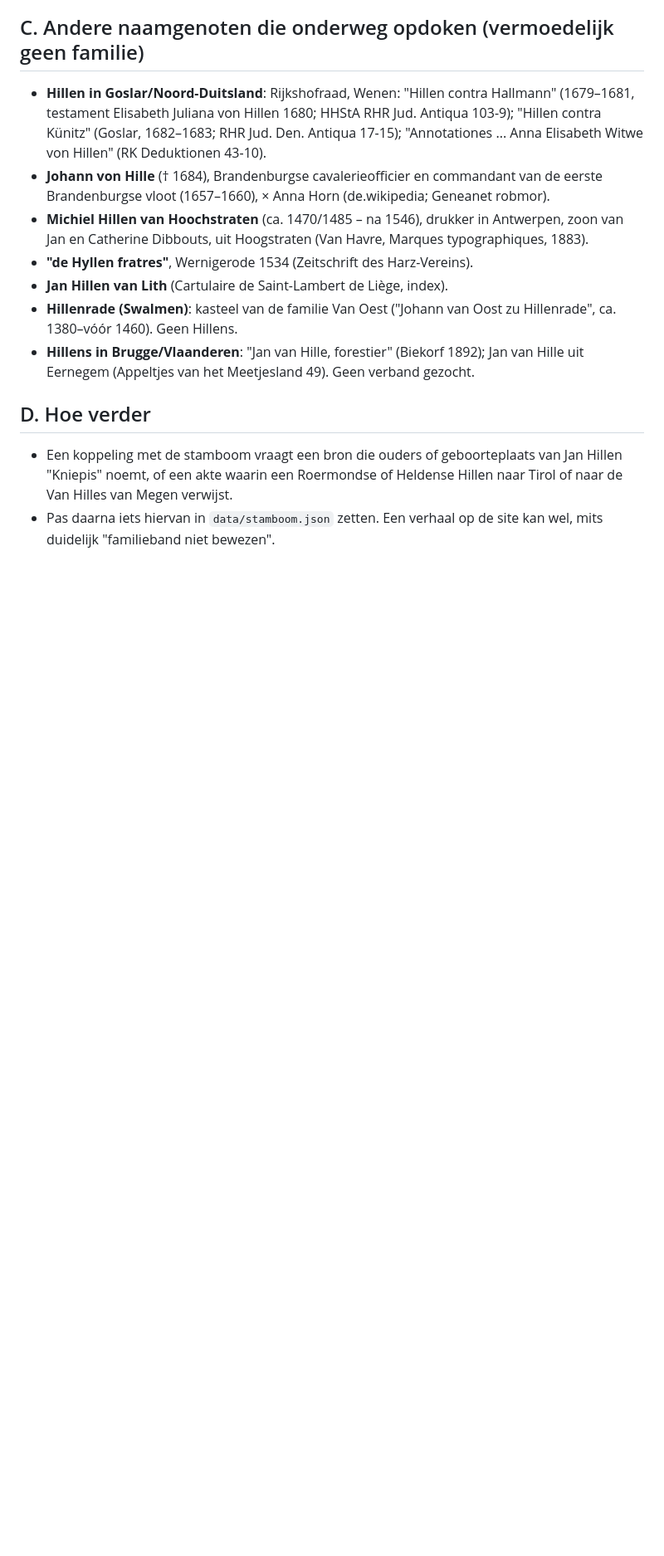
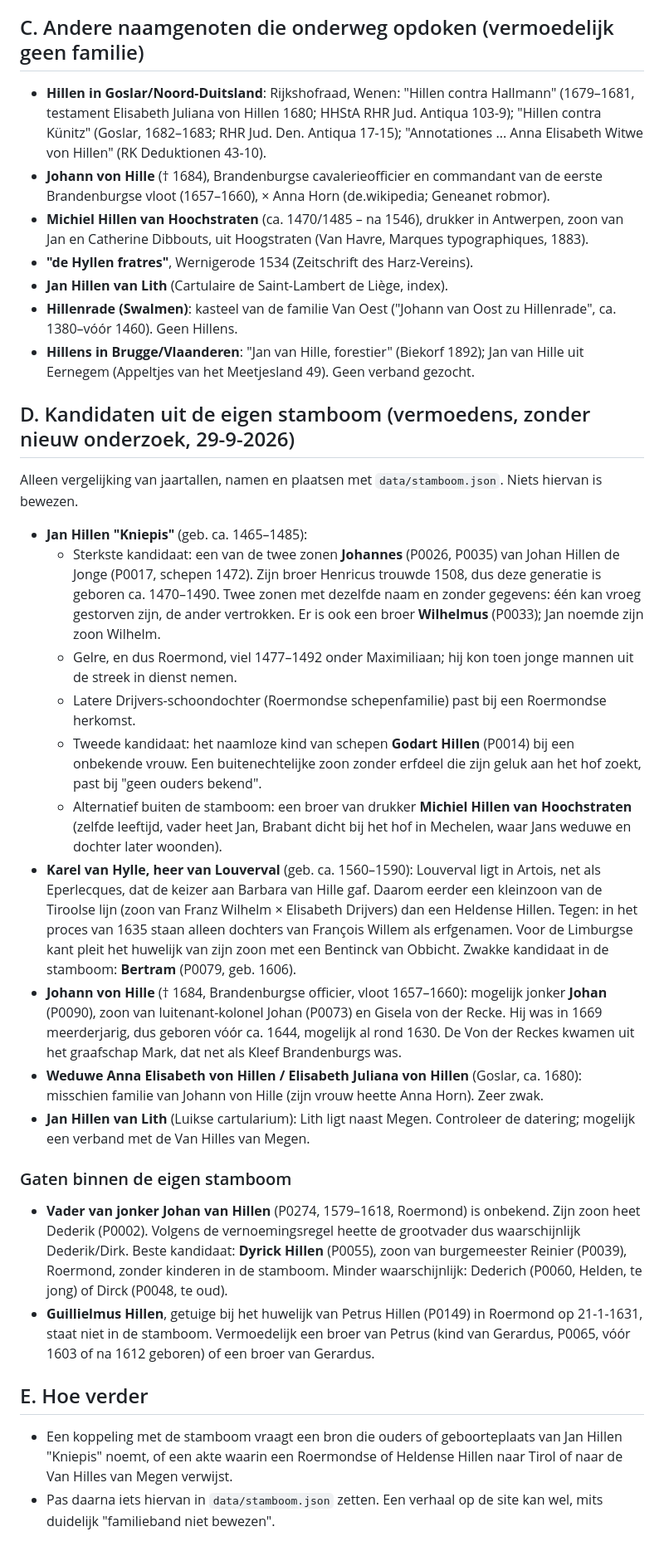
Before and after one commit to peotjmsa-svg/hillen-familie, a Markdown page: onderzoek/andere-hillens.md, the part around the change. Shown at 83% size. Rendered like a GitHub page; blank space fills up the shorter version.

Commit message:
Onderzoek: kandidaten uit eigen stamboom voor onbekende Hillens
Co-Authored-By: Claude Opus 5.5 <noreply@anthropic.com>

```diff
--- a/onderzoek/andere-hillens.md
+++ b/onderzoek/andere-hillens.md
@@ -111,7 +111,40 @@ stamvader is onbekend.
 - **Hillens in Brugge/Vlaanderen**: "Jan van Hille, forestier" (Biekorf 1892); Jan van Hille uit Eernegem (Appeltjes van het
   Meetjesland 49). Geen verband gezocht.
 
-## D. Hoe verder
+## D. Kandidaten uit de eigen stamboom (vermoedens, zonder nieuw onderzoek, 29-9-2026)
+Alleen vergelijking van jaartallen, namen en plaatsen met `data/stamboom.json`. Niets hiervan is bewezen.
+
+- **Jan Hillen "Kniepis"** (geb. ca. 1465–1485):
+  - Sterkste kandidaat: een van de twee zonen **Johannes** (P0026, P0035) van Johan Hillen de Jonge (P0017, schepen 1472). Zijn broer
+    Henricus trouwde 1508, dus deze generatie is geboren ca. 1470–1490. Twee zonen met dezelfde naam en zonder gegevens: één kan
+    vroeg gestorven zijn, de ander vertrokken. Er is ook een broer **Wilhelmus** (P0033); Jan noemde zijn zoon Wilhelm.
+  - Gelre, en dus Roermond, viel 1477–1492 onder Maximiliaan; hij kon toen jonge mannen uit de streek in dienst nemen.
+  - Latere Drijvers-schoondochter (Roermondse schepenfamilie) past bij een Roermondse herkomst.
+  - Tweede kandidaat: het naamloze kind van schepen **Godart Hillen** (P0014) bij een onbekende vrouw. Een buitenechtelijke zoon
+    zonder erfdeel die zijn geluk aan het hof zoekt, past bij "geen ouders bekend".
+  - Alternatief buiten de stamboom: een broer van drukker **Michiel Hillen van Hoochstraten** (zelfde leeftijd, vader heet Jan,
+    Brabant dicht bij het hof in Mechelen, waar Jans weduwe en dochter later woonden).
+- **Karel van Hylle, heer van Louverval** (geb. ca. 1560–1590): Louverval ligt in Artois, net als Eperlecques, dat de keizer aan
+  Barbara van Hille gaf. Daarom eerder een kleinzoon van de Tiroolse lijn (zoon van Franz Wilhelm × Elisabeth Drijvers) dan een
+  Heldense Hillen. Tegen: in het proces van 1635 staan alleen dochters van François Willem als erfgenamen. Voor de Limburgse kant
+  pleit het huwelijk van zijn zoon met een Bentinck van Obbicht. Zwakke kandidaat in de stamboom: **Bertram** (P0079, geb. 1606).
+- **Johann von Hille** († 1684, Brandenburgse officier, vloot 1657–1660): mogelijk jonker **Johan** (P0090), zoon van
+  luitenant-kolonel Johan (P0073) en Gisela von der Recke. Hij was in 1669 meerderjarig, dus geboren vóór ca. 1644, mogelijk al rond
+  1630. De Von der Reckes kwamen uit het graafschap Mark, dat net als Kleef Brandenburgs was.
+- **Weduwe Anna Elisabeth von Hillen / Elisabeth Juliana von Hillen** (Goslar, ca. 1680): misschien familie van Johann von Hille
+  (zijn vrouw heette Anna Horn). Zeer zwak.
+- **Jan Hillen van Lith** (Luikse cartularium): Lith ligt naast Megen. Controleer de datering; mogelijk een verband met de Van Hilles
+  van Megen.
+
+### Gaten binnen de eigen stamboom
+- **Vader van jonker Johan van Hillen** (P0274, 1579–1618, Roermond) is onbekend. Zijn zoon heet Dederik (P0002). Volgens de
+  vernoemingsregel heette de grootvader dus waarschijnlijk Dederik/Dirk. Beste kandidaat: **Dyrick Hillen** (P0055), zoon van
+  burgemeester Reinier (P0039), Roermond, zonder kinderen in de stamboom. Minder waarschijnlijk: Dederich (P0060, Helden, te jong)
+  of Dirck (P0048, te oud).
+- **Guillielmus Hillen**, getuige bij het huwelijk van Petrus Hillen (P0149) in Roermond op 21-1-1631, staat niet in de stamboom.
+  Vermoedelijk een broer van Petrus (kind van Gerardus, P0065, vóór 1603 of na 1612 geboren) of een broer van Gerardus.
+
+## E. Hoe verder
 - Een koppeling met de stamboom vraagt een bron die ouders of geboorteplaats van Jan Hillen "Kniepis" noemt, of een akte waarin
   een Roermondse of Heldense Hillen naar Tirol of naar de Van Hilles van Megen verwijst.
 - Pas daarna iets hiervan in `data/stamboom.json` zetten. Een verhaal op de site kan wel, mits duidelijk "familieband niet bewezen".
```
